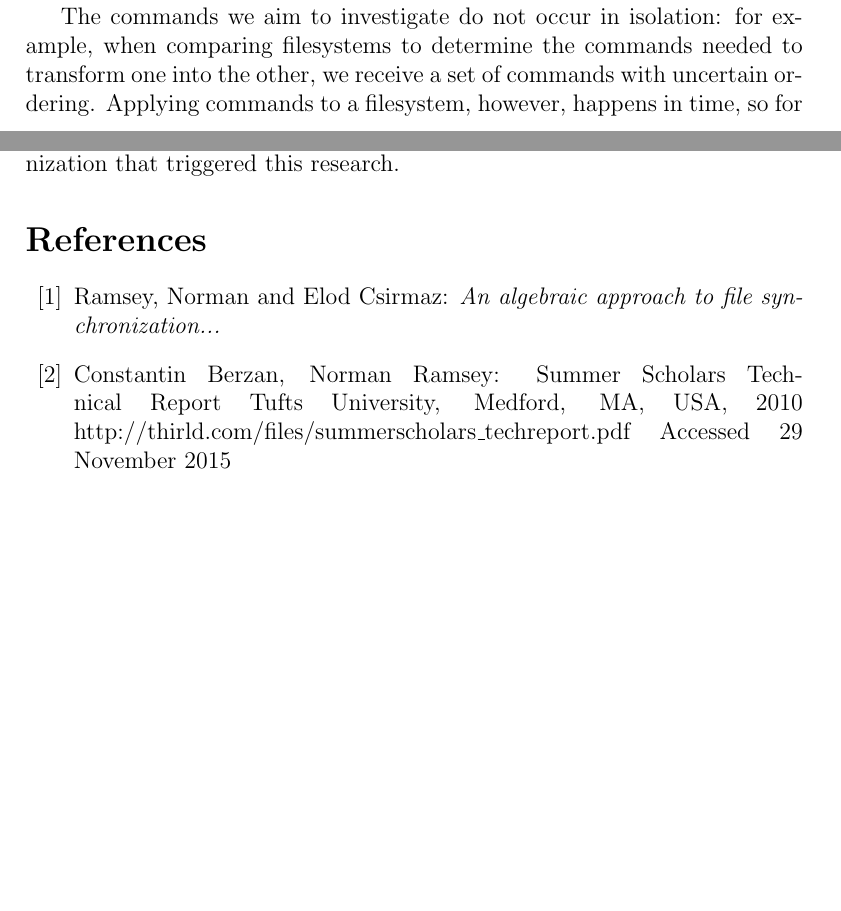
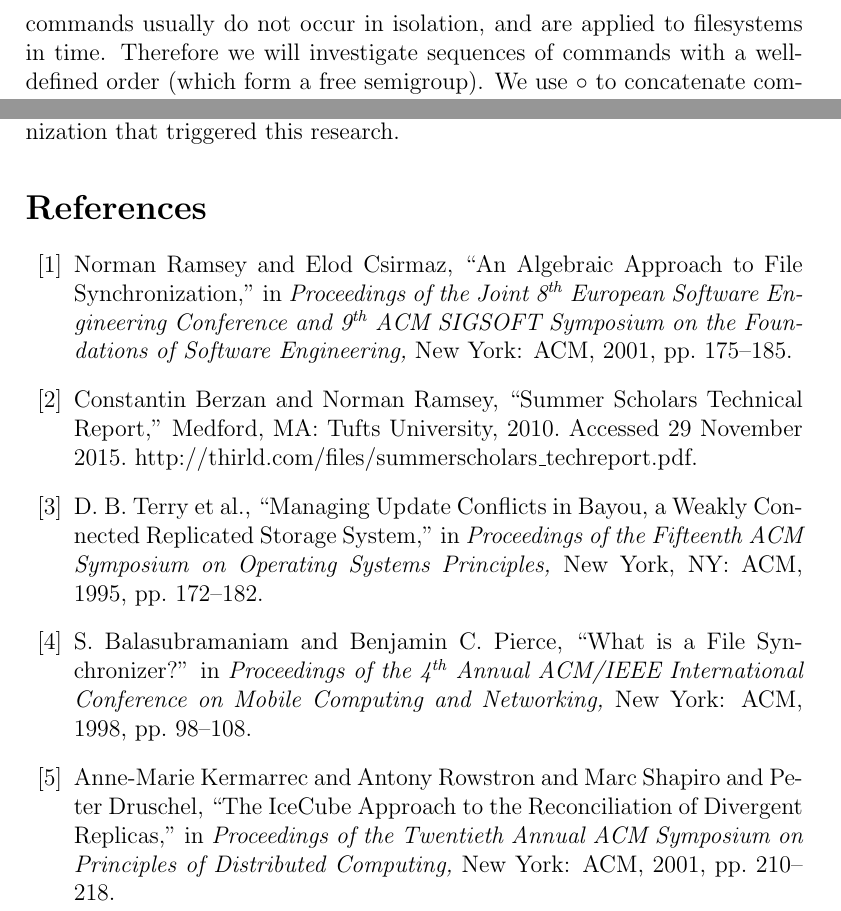
Before and after one commit to csirmaz/AlgebraicSyncPaper, a LaTeX paper (2015/paper.tex, which reads 2015/axioms.tex, 2015/macros.tex, 2015/references.tex): two parts of pages 6 and 29 of 29 before the commit and two parts of pages 7 and 29 of 29 after it, joined at a grey line, cut at the place of the change, the shorter picture padded with empty space. Compiled offline with pdfLaTeX.

Commit message:
References and improvements

```diff
--- a/2015/axioms.tex
+++ b/2015/axioms.tex
@@ -3,14 +3,14 @@
 \section{Investigating Command Pairs}\label{section_axioms}
 
 % TODO Ref back to intro; further abstraction - no need to go the FS. break-all, equiv, extend
+
 So that we could describe the effects of commands on a filesystem, let us introduce some notation
 and note some observations.
-
-The commands we aim to investigate do not occur in isolation:
-for example, when comparing filesystems to determine the commands needed to transform one into the other,
-we receive a set of commands with uncertain ordering.
-Applying commands to a filesystem, however, happens in time,
-so for this we need a sequence of commands.
+We already know that
+commands usually do not occur in isolation,
+and are applied to filesystems in time.
+Therefore we will investigate sequences of commands with a well-defined order
+(which form a free semigroup).
 We use $\cc$ to concatenate commands to form a sequence, or concatenate sequences to form a longer sequence:
 $S=\cbdaa{n}{\vald}\cc\cbfaa{m}{\valf}$, or $S'=S\cc\cbba{o}$.
 We write $\emptyseq$ for the empty sequence.
--- a/2015/macros.tex
+++ b/2015/macros.tex
@@ -21,6 +21,7 @@
 \newcommand{\valdi}{d_1}
 \newcommand{\valdii}{d_2}
 \newcommand{\valf}{f} % File value
+\newcommand{\valv}{v} % Any value
 \newcommand{\valvx}{v_X} % Value of type X
 \newcommand{\valvy}{v_Y} % Value of type Y
 \newcommand{\valvw}{v_W}
--- a/2015/paper.tex
+++ b/2015/paper.tex
@@ -112,14 +112,7 @@ and Bill Zissimopoulos for his observations on algebraic file synchronization th
 
 \begin{thebibliography}{99}
 
-\bibitem{NREC} Ramsey, Norman and Elod Csirmaz: {\it An algebraic approach to
-file synchronization...}
-
-\bibitem{CBNR} Constantin Berzan, Norman Ramsey: Summer Scholars Technical Report
-Tufts University, Medford, MA, USA, 2010
-http://thirld.com/files/summerscholars\_techreport.pdf
-Accessed 29 November 2015
-
+\input{references}
 
 \end{thebibliography}
 
--- /dev/null
+++ b/2015/references.tex
@@ -0,0 +1,39 @@
+
+\bibitem{NREC}
+Norman Ramsey and Elod Csirmaz,
+``An Algebraic Approach to File Synchronization,''
+in \emph{Proceedings of the Joint 8\textsuperscript{th} European Software Engineering Conference
+and 9\textsuperscript{th} ACM SIGSOFT Symposium on the Foundations of Software Engineering,}
+New York: ACM, 2001, pp. 175--185.
+
+\bibitem{CBNR}
+Constantin Berzan and Norman Ramsey,
+``Summer Scholars Technical Report,''
+Medford, MA: Tufts University, 2010.
+Accessed 29 November 2015.
+http://thirld.com/files/summerscholars\_techreport.pdf.
+
+% 5
+\bibitem{TTPDSH}
+% D. B. Terry and M. M. Theimer and Karin Petersen and A. J. Demers and M. J. Spreitzer and C. H. Hauser
+D. B. Terry et al.,
+``Managing Update Conflicts in Bayou, a Weakly Connected Replicated Storage System,''
+in \emph{Proceedings of the Fifteenth ACM Symposium on Operating Systems Principles,}
+New York, NY: ACM, 1995, pp. 172--182.
+
+
+% 4
+\bibitem{BP}
+S. Balasubramaniam and Benjamin C. Pierce,
+``What is a File Synchronizer?''
+in \emph{Proceedings of the 4\textsuperscript{th} Annual
+ACM/IEEE International Conference on Mobile Computing and Networking,}
+New York: ACM, 1998, pp. 98--108.
+
+
+% 3
+\bibitem{KRSD}
+Anne-Marie Kermarrec and Antony Rowstron and Marc Shapiro and Peter Druschel,
+``The IceCube Approach to the Reconciliation of Divergent Replicas,''
+in \emph{Proceedings of the Twentieth Annual ACM Symposium on Principles of Distributed Computing,}
+New York: ACM, 2001, pp. 210--218.
```
Also changed, not shown: 2015/algebra.tex (+2 -2 lines), 2015/def-commands.tex (+10 -7 lines), 2015/def-filesystem.tex (+2 -6 lines), 2015/rec-sound.tex (+4 -2 lines), 2015/axioms.tex (19 more changed lines).
